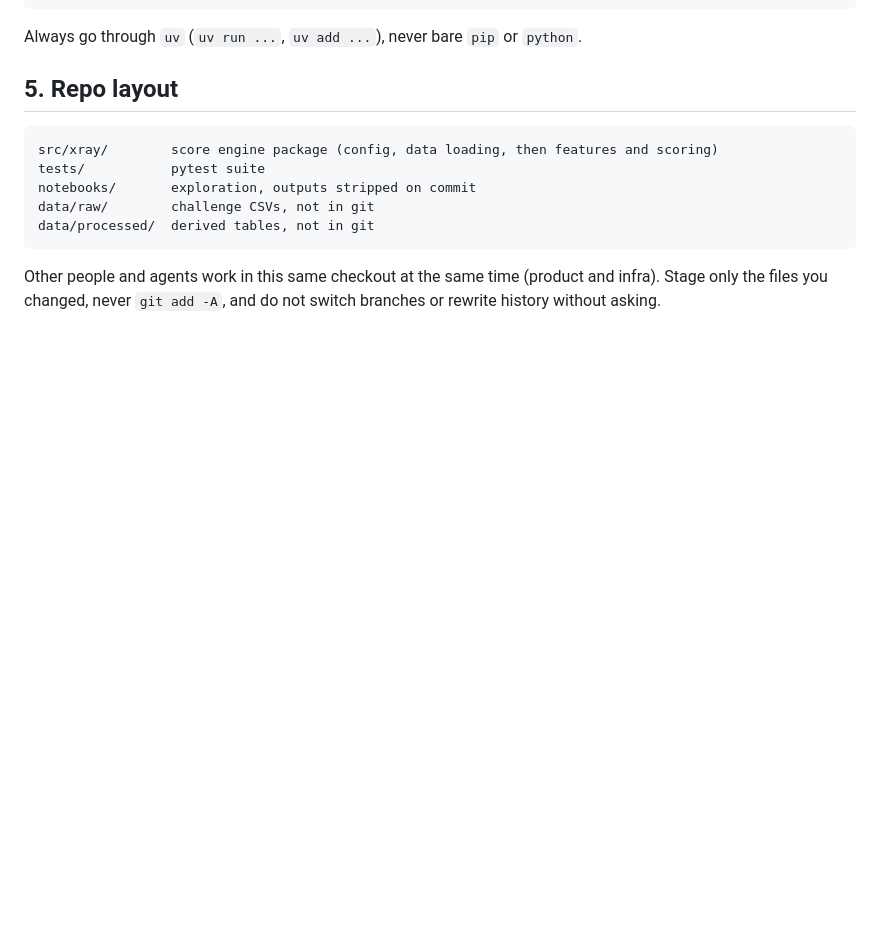
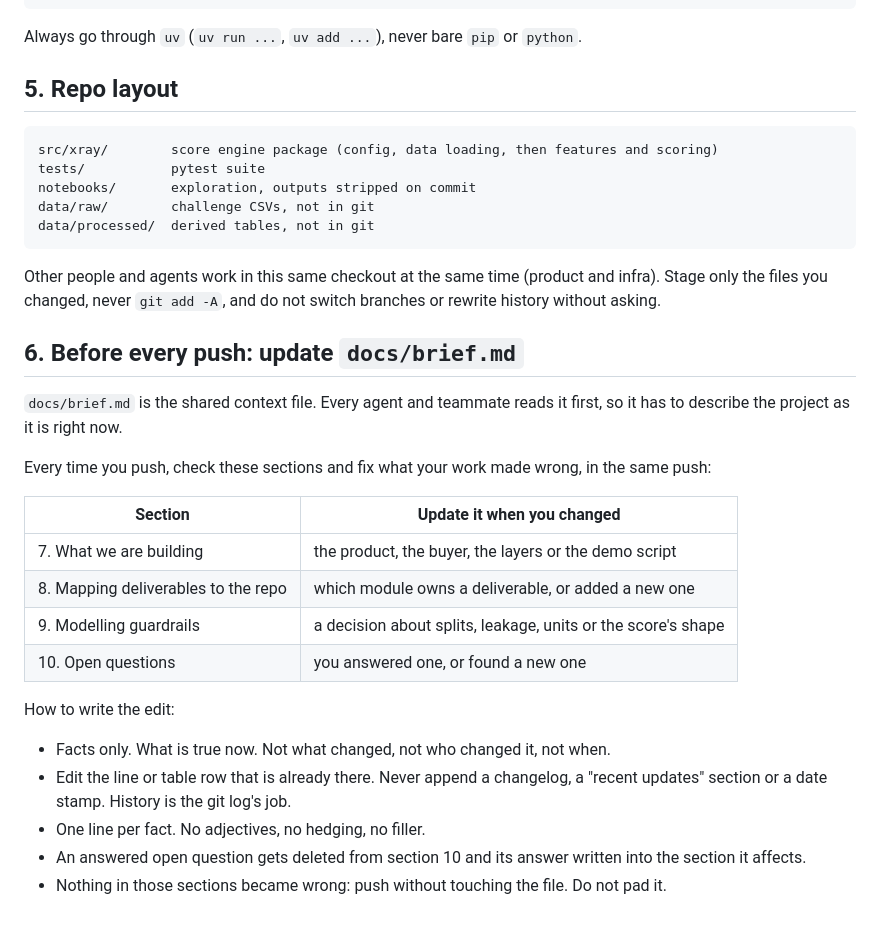
Before and after one commit to felipemagr/hackspain, a Markdown page: AGENTS.md, the part around the change. Rendered like a GitHub page; blank space fills up the shorter version.

Commit message:
docs: require brief update on push

````diff
--- a/AGENTS.md
+++ b/AGENTS.md
@@ -64,3 +64,27 @@ data/processed/  derived tables, not in git
 ```
 
 Other people and agents work in this same checkout at the same time (product and infra). Stage only the files you changed, never `git add -A`, and do not switch branches or rewrite history without asking.
+
+## 6. Before every push: update `docs/brief.md`
+
+`docs/brief.md` is the shared context file. Every agent and teammate reads it first, so it has to
+describe the project as it is right now.
+
+Every time you push, check these sections and fix what your work made wrong, in the same push:
+
+| Section | Update it when you changed |
+|---|---|
+| 7. What we are building | the product, the buyer, the layers or the demo script |
+| 8. Mapping deliverables to the repo | which module owns a deliverable, or added a new one |
+| 9. Modelling guardrails | a decision about splits, leakage, units or the score's shape |
+| 10. Open questions | you answered one, or found a new one |
+
+How to write the edit:
+
+- Facts only. What is true now. Not what changed, not who changed it, not when.
+- Edit the line or table row that is already there. Never append a changelog, a "recent updates"
+  section or a date stamp. History is the git log's job.
+- One line per fact. No adjectives, no hedging, no filler.
+- An answered open question gets deleted from section 10 and its answer written into the section
+  it affects.
+- Nothing in those sections became wrong: push without touching the file. Do not pad it.
````
